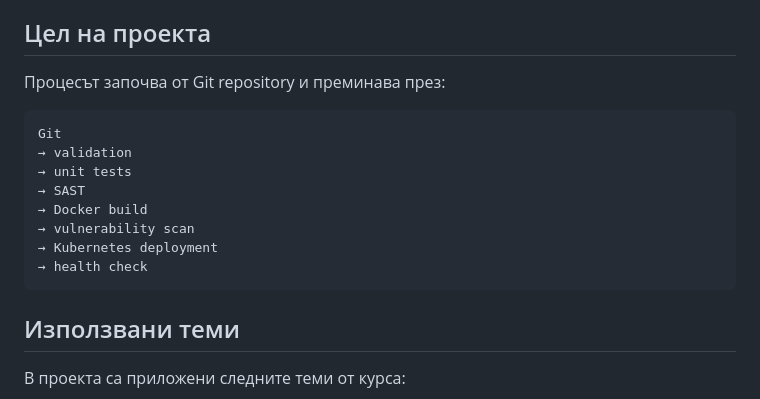
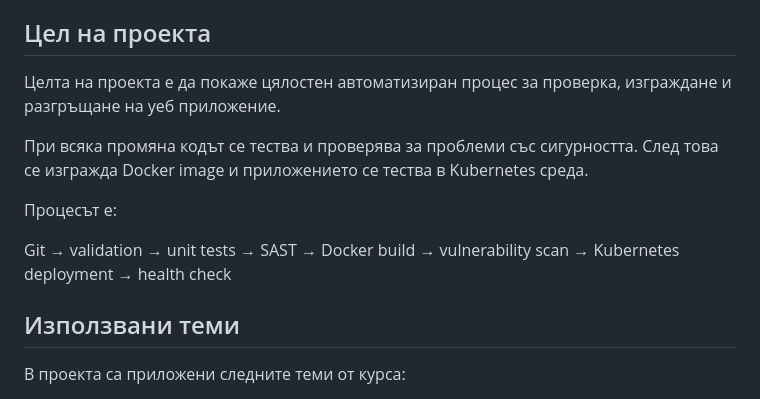
Before and after one commit to nyotova19/web-course-dashboard, a Markdown page: README.md, the part around the change. Drawn GitHub-style.

````diff
--- a/README.md
+++ b/README.md
@@ -15,9 +15,12 @@ https://github.com/nyotova19/web-course-dashboard
 
 ## Цел на проекта
 
-Процесът започва от Git repository и преминава през:
+Целта на проекта е да покаже цялостен автоматизиран процес за проверка, изграждане и разгръщане на уеб приложение.
 
-```text
+При всяка промяна кодът се тества и проверява за проблеми със сигурността. След това се изгражда Docker image и приложението се тества в Kubernetes среда.
+
+Процесът е:
+
 Git
 → validation
 → unit tests
@@ -26,7 +29,6 @@ Git
 → vulnerability scan
 → Kubernetes deployment
 → health check
-```
 
 ## Използвани теми
 
````
